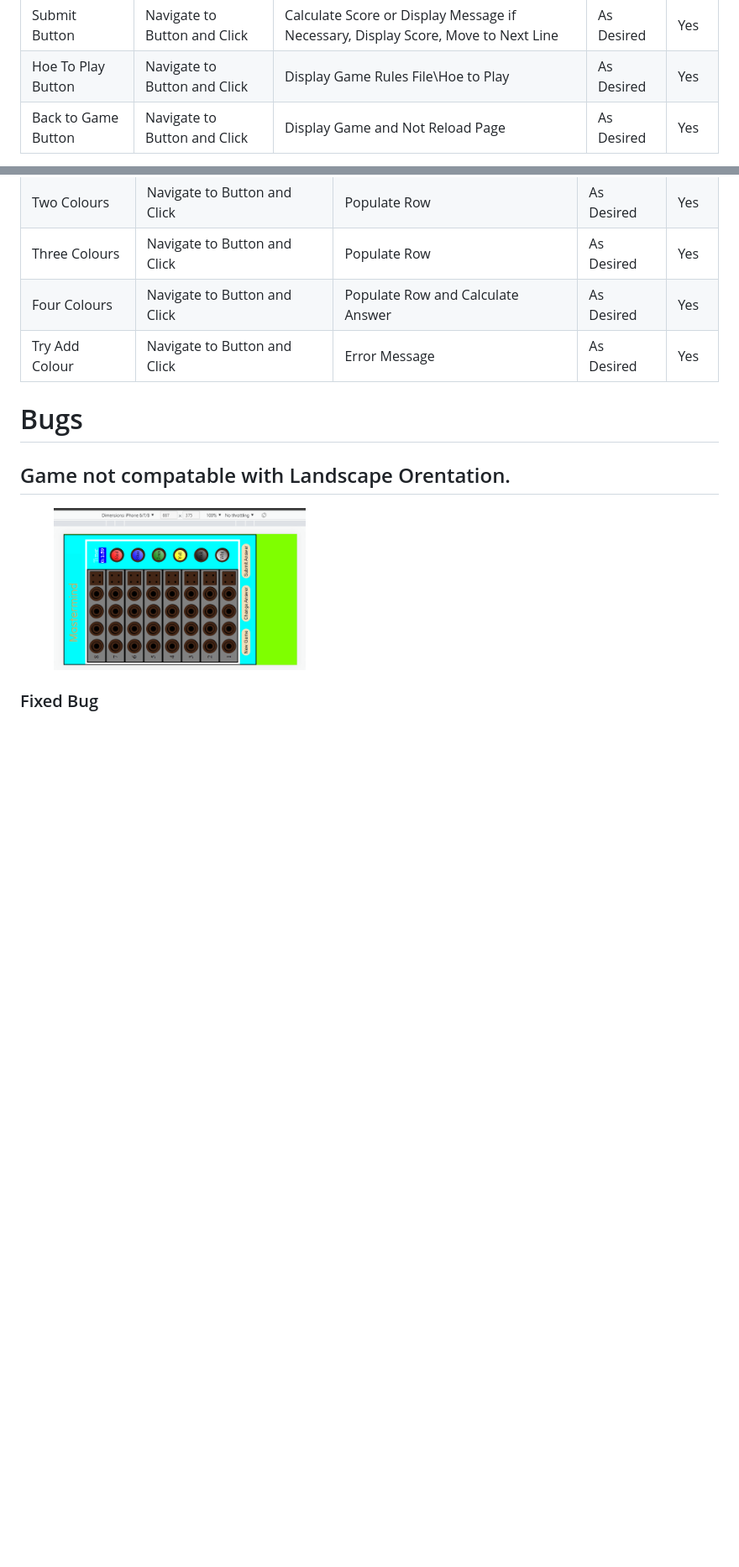
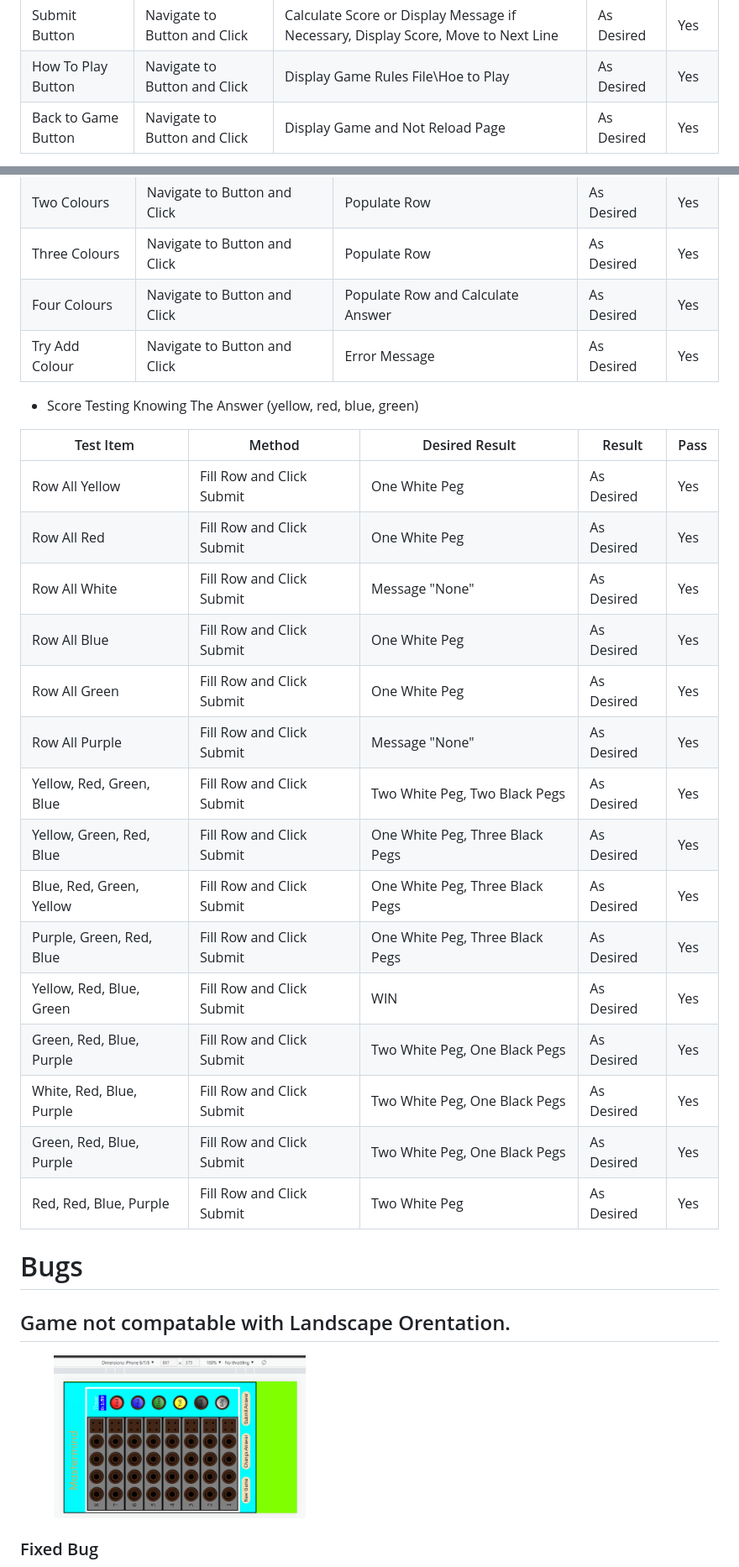
Before and after one commit to Shaga-Matula/Mastermind_PG, a Markdown page: README.md, 2 parts joined by grey strips. Shown: that part at 84% size. GitHub-like rendering; blank space fills up the shorter version.

Commit message:
add more text and tables to readme

```diff
--- a/README.md
+++ b/README.md
@@ -371,7 +371,7 @@ The W3C Markup Validator and W3C CSS Validator Services were used to validate ev
 | New Game Button     | Navigate to Button and Click | Screen Clear and Computer Message Ready to Play                                   | As Desired | Yes  |
 | Change Answer       | Navigate to Button and Click | One Colour Choice Should Be Deleted from The Line                                 | As Desired | Yes  |
 | Submit Button       | Navigate to Button and Click | Calculate Score or Display Message if Necessary, Display Score, Move to Next Line | As Desired | Yes  |
-| Hoe To Play Button  | Navigate to Button and Click | Display Game Rules File\\Hoe to Play                                              | As Desired | Yes  |
+| How To Play Button  | Navigate to Button and Click | Display Game Rules File\\Hoe to Play                                              | As Desired | Yes  |
 | Back to Game Button | Navigate to Button and Click | Display Game and Not Reload Page                                                  | As Desired | Yes  |
 
 
@@ -385,11 +385,26 @@ The W3C Markup Validator and W3C CSS Validator Services were used to validate ev
 | Four Colours        | Navigate to Button and Click | Populate Row and Calculate Answer  | As Desired | Yes  |
 | Try Add Colour      | Navigate to Button and Click | Error Message                      | As Desired | Yes  |
 
+* Score Testing Knowing The Answer (yellow, red, blue, green)
 
 
-
-
-
+| Test Item                | Method                       | Desired Result                     | Result     | Pass |
+| ------------------------ | ---------------------------- | -----------------------------------| ---------- | ---- |
+| Row All Yellow           | Fill Row and Click Submit    | One White Peg                      | As Desired | Yes  |
+| Row All Red              | Fill Row and Click Submit    | One White Peg                      | As Desired | Yes  |
+| Row All White            | Fill Row and Click Submit    | Message "None"                     | As Desired | Yes  |
+| Row All Blue             | Fill Row and Click Submit    | One White Peg                      | As Desired | Yes  |
+| Row All Green            | Fill Row and Click Submit    | One White Peg                      | As Desired | Yes  |
+| Row All Purple           | Fill Row and Click Submit    | Message "None"                     | As Desired | Yes  |
+| Yellow, Red, Green, Blue | Fill Row and Click Submit    | Two White Peg, Two Black Pegs      | As Desired | Yes  |
+| Yellow, Green, Red, Blue | Fill Row and Click Submit    | One White Peg, Three Black Pegs    | As Desired | Yes  |
+| Blue, Red, Green, Yellow | Fill Row and Click Submit    | One White Peg, Three Black Pegs    | As Desired | Yes  |
+| Purple, Green, Red, Blue | Fill Row and Click Submit    | One White Peg, Three Black Pegs    | As Desired | Yes  |
+| Yellow, Red, Blue, Green | Fill Row and Click Submit    | WIN                                | As Desired | Yes  |
+| Green, Red, Blue, Purple | Fill Row and Click Submit    | Two White Peg, One Black Pegs      | As Desired | Yes  |
+| White, Red, Blue, Purple | Fill Row and Click Submit    | Two White Peg, One Black Pegs      | As Desired | Yes  |
+| Green, Red, Blue, Purple | Fill Row and Click Submit    | Two White Peg, One Black Pegs      | As Desired | Yes  |
+| Red, Red, Blue, Purple   | Fill Row and Click Submit    | Two White Peg                      | As Desired | Yes  |
 
 # Bugs
 
```
